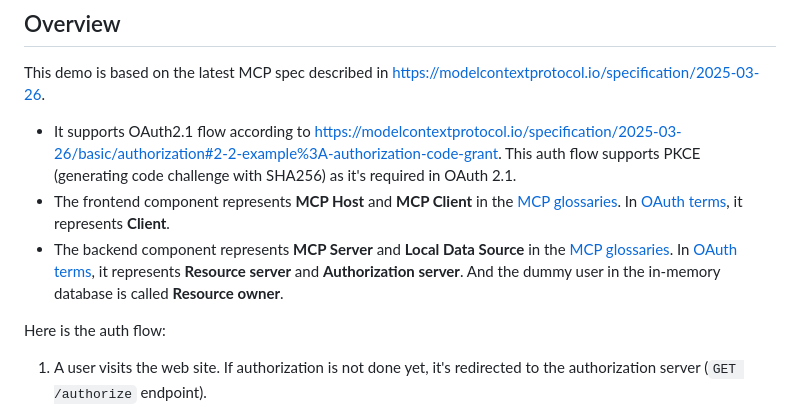
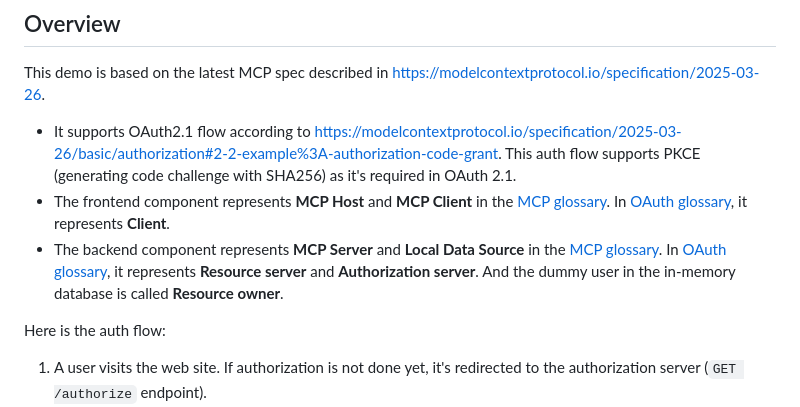
Before and after one commit to dosuken123/mcp-demo, a Markdown page: README.md, the part around the change. Rendered like a GitHub page.

```diff
--- a/README.md
+++ b/README.md
@@ -24,8 +24,8 @@ where the SDKs might not support yet.
 This demo is based on the latest MCP spec described in https://modelcontextprotocol.io/specification/2025-03-26.
 
 - It supports OAuth2.1 flow according to https://modelcontextprotocol.io/specification/2025-03-26/basic/authorization#2-2-example%3A-authorization-code-grant. This auth flow supports PKCE (generating code challenge with SHA256) as it's required in OAuth 2.1.
-- The frontend component represents **MCP Host** and **MCP Client** in the [MCP glossaries](https://modelcontextprotocol.io/introduction). In [OAuth terms](https://datatracker.ietf.org/doc/draft-ietf-oauth-v2-1/), it represents **Client**.
-- The backend component represents **MCP Server** and **Local Data Source** in the [MCP glossaries](https://modelcontextprotocol.io/introduction). In [OAuth terms](https://datatracker.ietf.org/doc/draft-ietf-oauth-v2-1/), it represents **Resource server** and **Authorization server**. And the dummy user in the in-memory database is called **Resource owner**.
+- The frontend component represents **MCP Host** and **MCP Client** in the [MCP glossary](https://modelcontextprotocol.io/introduction). In [OAuth glossary](https://datatracker.ietf.org/doc/draft-ietf-oauth-v2-1/), it represents **Client**.
+- The backend component represents **MCP Server** and **Local Data Source** in the [MCP glossary](https://modelcontextprotocol.io/introduction). In [OAuth glossary](https://datatracker.ietf.org/doc/draft-ietf-oauth-v2-1/), it represents **Resource server** and **Authorization server**. And the dummy user in the in-memory database is called **Resource owner**.
 
 Here is the auth flow:
 
```
